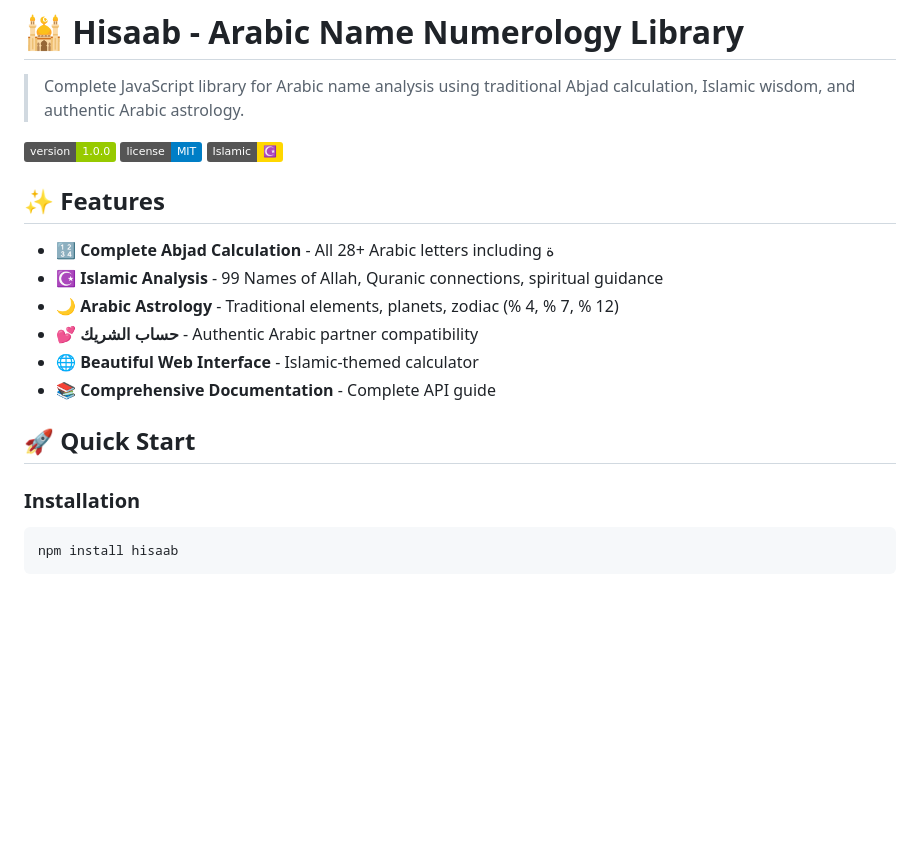
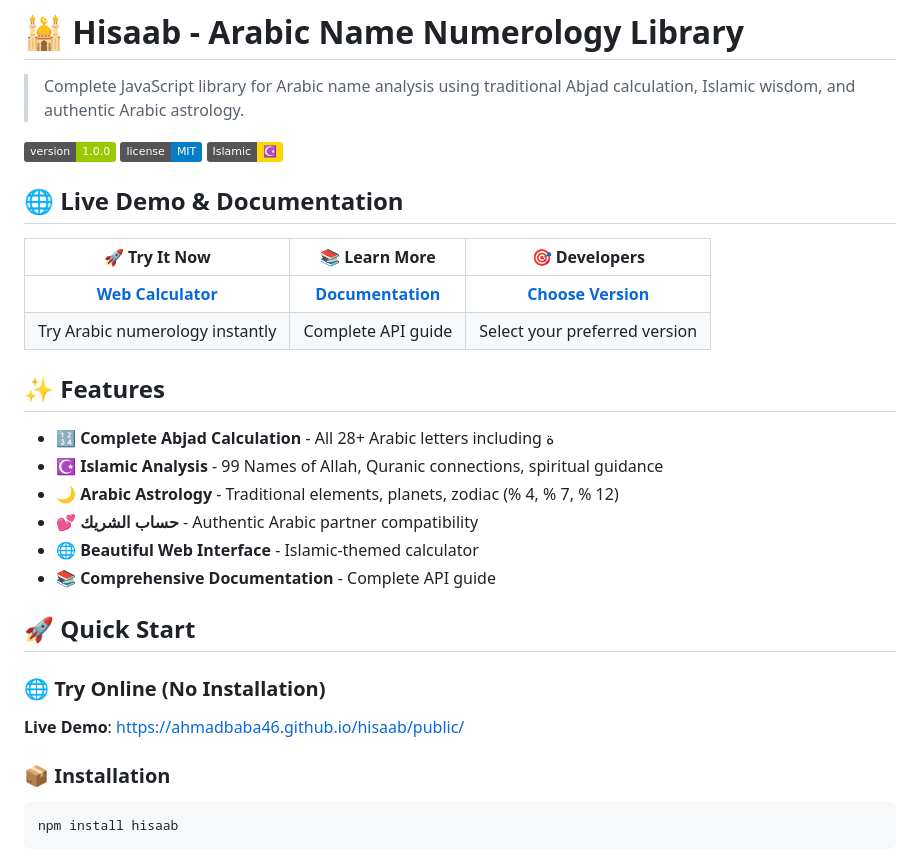
Before and after one commit to Ahmadbaba46/hisaab, a Markdown page: README.md, the part around one of its changes. GitHub-like rendering; badges without logos; blank space fills up the shorter version.

Commit message:
📝 Update README with live demo URLs
✨ Added prominent live demo section:
- 🌐 Live web calculator link
- 📚 Documentation website link
- 🎯 Version selector link
- 🔧 Updated GitHub URLs

Users can now easily access deployed features!

````diff
--- a/README.md
+++ b/README.md
@@ -6,5 +6,12 @@
 [![License](https://img.shields.io/badge/license-MIT-blue.svg)](LICENSE)
 [![Islamic](https://img.shields.io/badge/Islamic-☪️-gold.svg)](#islamic-features)
+
+## 🌐 **Live Demo & Documentation**
+
+| 🚀 **Try It Now** | 📚 **Learn More** | 🎯 **Developers** |
+|:------------------:|:------------------:|:------------------:|
+| **[Web Calculator](https://ahmadbaba46.github.io/hisaab/public/)** | **[Documentation](https://ahmadbaba46.github.io/hisaab/docs/)** | **[Choose Version](https://ahmadbaba46.github.io/hisaab/version-selector.html)** |
+| Try Arabic numerology instantly | Complete API guide | Select your preferred version |
 
 ## ✨ Features
 
@@ -17,7 +24,10 @@
 
 ## 🚀 Quick Start
 
-### Installation
+### 🌐 Try Online (No Installation)
+**Live Demo**: [https://ahmadbaba46.github.io/hisaab/public/](https://ahmadbaba46.github.io/hisaab/public/)
+
+### 📦 Installation
 ```bash
 npm install hisaab
 ```
````
Also changed, not shown: other parts of README.md (+1 -1 lines).
